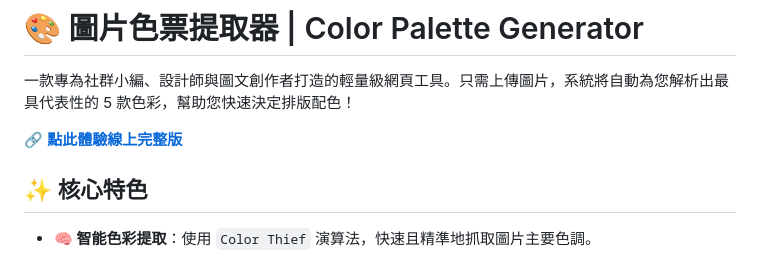
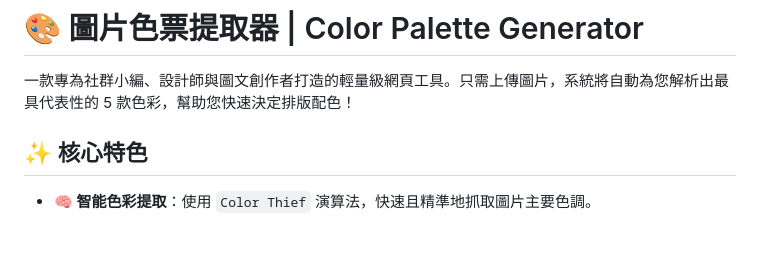
Before and after one commit to MAXXTANG/color-palette-tool, a Markdown page: README.md, the part around the change. Rendered like a GitHub page; blank space fills up the shorter version.

```diff
--- a/README.md
+++ b/README.md
@@ -1,8 +1,6 @@
 # 🎨 圖片色票提取器 | Color Palette Generator
 
 一款專為社群小編、設計師與圖文創作者打造的輕量級網頁工具。只需上傳圖片，系統將自動為您解析出最具代表性的 5 款色彩，幫助您快速決定排版配色！
-
-🔗 [**點此體驗線上完整版**](https://github.com/MAXXTANG/color-palette-tool)
 
 ## ✨ 核心特色
 
```
